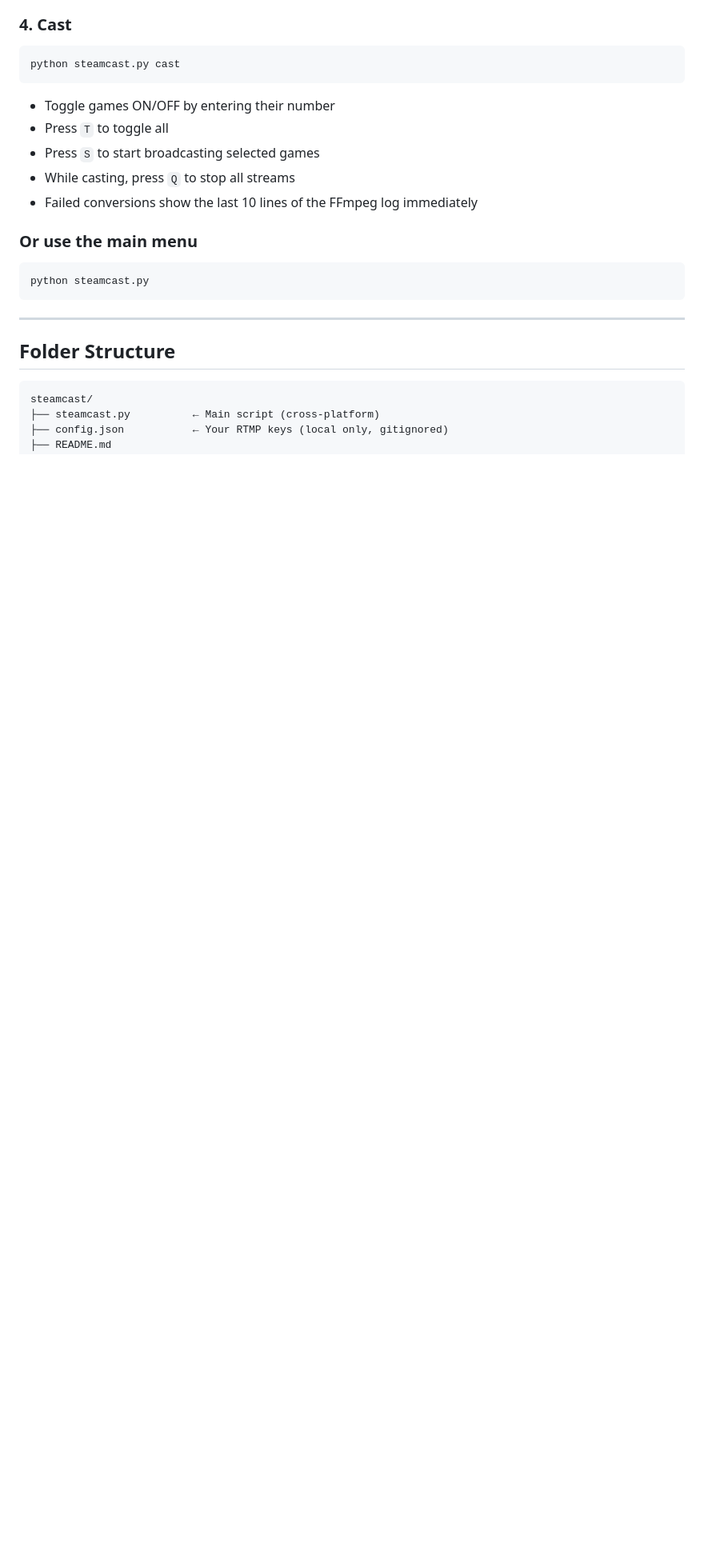
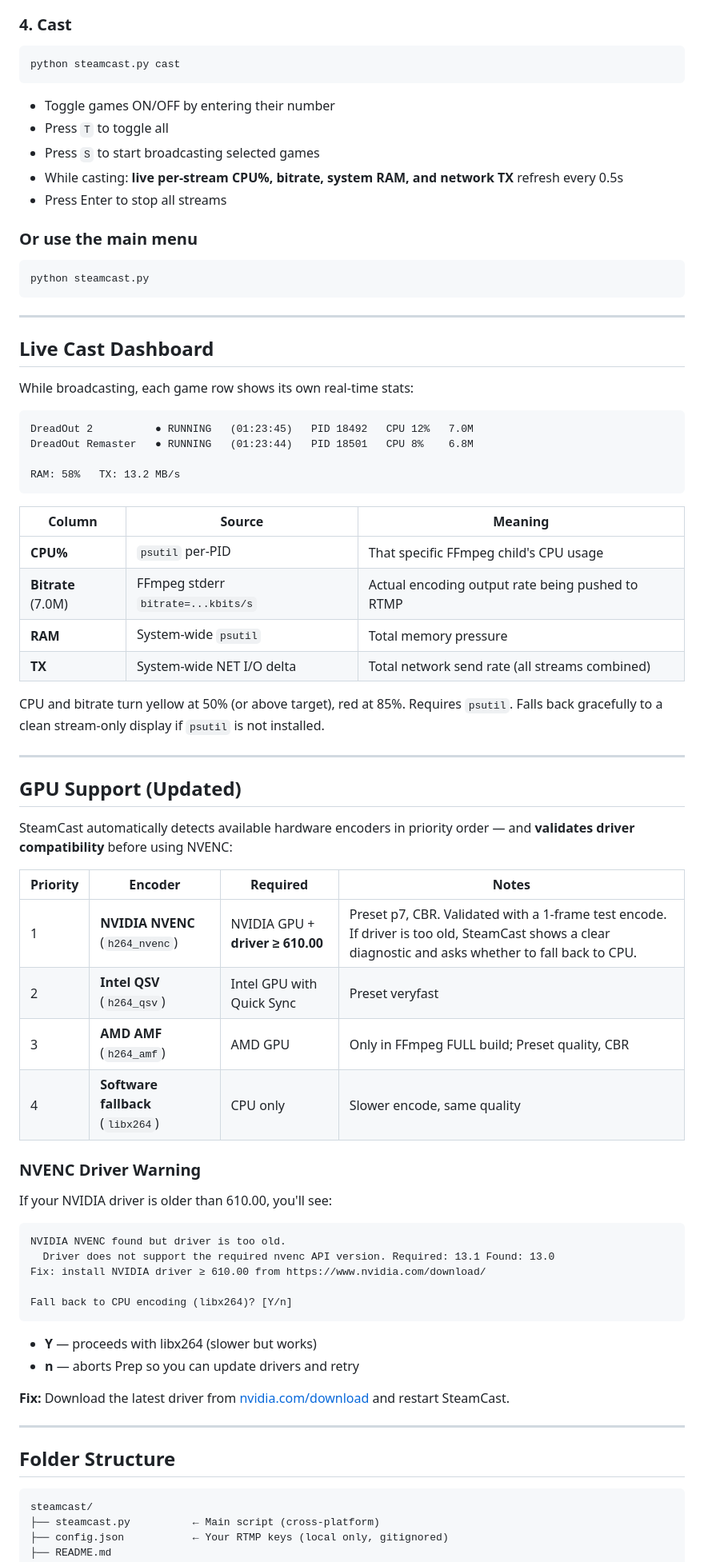
Before and after one commit to underagum/steamcast, a Markdown page: README.md, the part around one of its changes. Shown at 80% size. Drawn GitHub-style; blank space fills up the shorter version.

````diff
--- a/README.md
+++ b/README.md
@@ -77,14 +82,66 @@ python steamcast.py cast
 - Toggle games ON/OFF by entering their number
 - Press `T` to toggle all
 - Press `S` to start broadcasting selected games
-- While casting, press `Q` to stop all streams
-- Failed conversions show the last 10 lines of the FFmpeg log immediately
+- While casting: **live per-stream CPU%, bitrate, system RAM, and network TX** refresh every 0.5s
+- Press Enter to stop all streams
 
 ### Or use the main menu
 
 ```bash
 python steamcast.py
 ```
+
+---
+
+## Live Cast Dashboard
+
+While broadcasting, each game row shows its own real-time stats:
+
+```
+DreadOut 2          ● RUNNING   (01:23:45)   PID 18492   CPU 12%   7.0M
+DreadOut Remaster   ● RUNNING   (01:23:44)   PID 18501   CPU 8%    6.8M
+
+RAM: 58%   TX: 13.2 MB/s
+```
+
+| Column | Source | Meaning |
+|--------|--------|---------|
+| **CPU%** | `psutil` per-PID | That specific FFmpeg child's CPU usage |
+| **Bitrate** (7.0M) | FFmpeg stderr `bitrate=...kbits/s` | Actual encoding output rate being pushed to RTMP |
+| **RAM** | System-wide `psutil` | Total memory pressure |
+| **TX** | System-wide NET I/O delta | Total network send rate (all streams combined) |
+
+CPU and bitrate turn yellow at 50% (or above target), red at 85%. Requires `psutil`. Falls back gracefully to a clean stream-only display if `psutil` is not installed.
+
+---
+
+## GPU Support (Updated)
+
+SteamCast automatically detects available hardware encoders in priority order — and **validates driver compatibility** before using NVENC:
+
+| Priority | Encoder | Required | Notes |
+|----------|---------|----------|-------|
+| 1 | **NVIDIA NVENC** (`h264_nvenc`) | NVIDIA GPU + **driver ≥ 610.00** | Preset p7, CBR. Validated with a 1-frame test encode. If driver is too old, SteamCast shows a clear diagnostic and asks whether to fall back to CPU. |
+| 2 | **Intel QSV** (`h264_qsv`) | Intel GPU with Quick Sync | Preset veryfast |
+| 3 | **AMD AMF** (`h264_amf`) | AMD GPU | Only in FFmpeg FULL build; Preset quality, CBR |
+| 4 | **Software fallback** (`libx264`) | CPU only | Slower encode, same quality |
+
+### NVENC Driver Warning
+
+If your NVIDIA driver is older than 610.00, you'll see:
+
+```
+NVIDIA NVENC found but driver is too old.
+  Driver does not support the required nvenc API version. Required: 13.1 Found: 13.0
+Fix: install NVIDIA driver ≥ 610.00 from https://www.nvidia.com/download/
+
+Fall back to CPU encoding (libx264)? [Y/n]
+```
+
+- **Y** — proceeds with libx264 (slower but works)
+- **n** — aborts Prep so you can update drivers and retry
+
+**Fix:** Download the latest driver from [nvidia.com/download](https://www.nvidia.com/download/) and restart SteamCast.
 
 ---
 
````
Also changed, not shown: other parts of README.md (+31 -31 lines).
